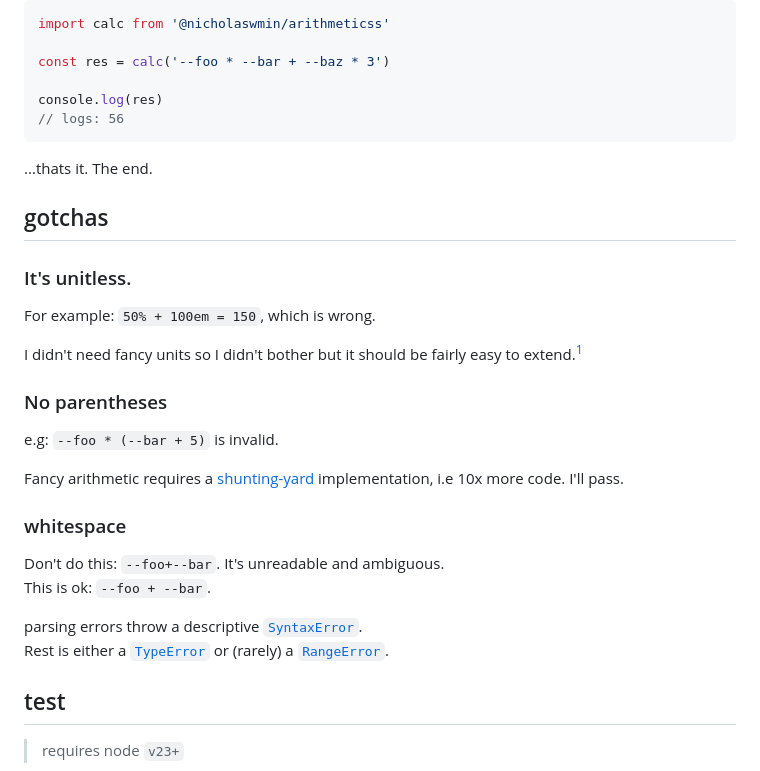
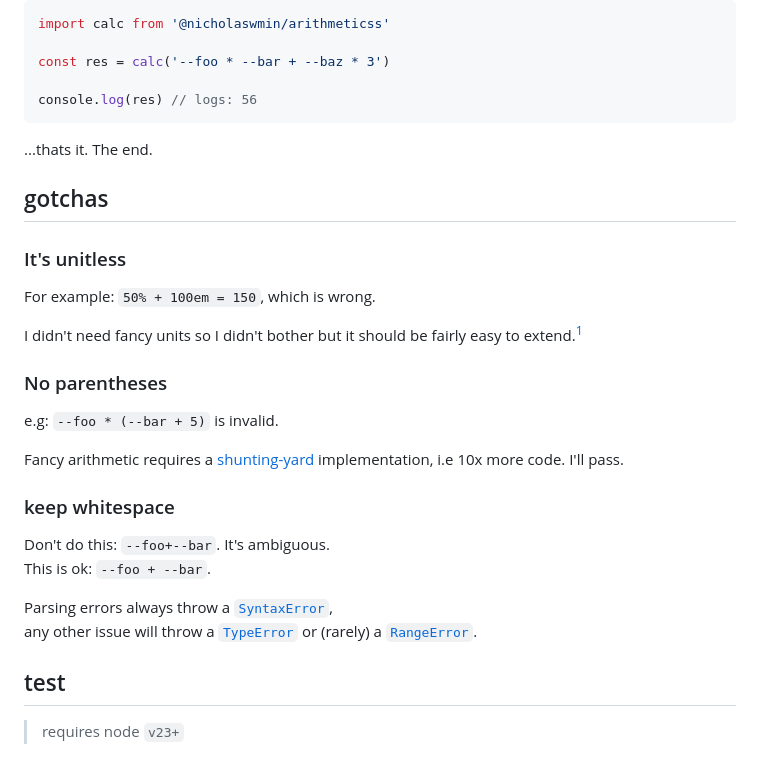
Before and after one commit to nicholaswmin/arithmeticss, a Markdown page: README.md, the part around the change. Drawn GitHub-style.

Commit message:
docs:improve

````diff
--- a/README.md
+++ b/README.md
@@ -30,15 +30,14 @@ import calc from '@nicholaswmin/arithmeticss'
 
 const res = calc('--foo * --bar + --baz * 3')
 
-console.log(res)
-// logs: 56
+console.log(res) // logs: 56
 ```
 
 ...thats it. The end.
 
 ## gotchas
 
-### It's unitless.
+### It's unitless
 
 For example: `50% + 100em = 150`, which is wrong.
 
@@ -52,14 +51,14 @@ e.g: `--foo * (--bar + 5)` is invalid.
 Fancy arithmetic requires a [shunting-yard][syard] implementation,
 i.e 10x more code. I'll pass.
 
-### whitespace
+### keep whitespace
 
-Don't do this: `--foo+--bar`. It's unreadable and ambiguous.
+Don't do this: `--foo+--bar`. It's ambiguous.
 This is ok: `--foo + --bar`.
 
-parsing errors throw a descriptive [`SyntaxError`][synterr].
-Rest is either a [`TypeError`][typesrr] or (rarely)
-a [`RangeError`][rangerr].
+Parsing errors always throw a [`SyntaxError`][synterr],
+any other issue will throw a [`TypeError`][typesrr] or (rarely) a
+[`RangeError`][rangerr].
 
 ## test
 
````
